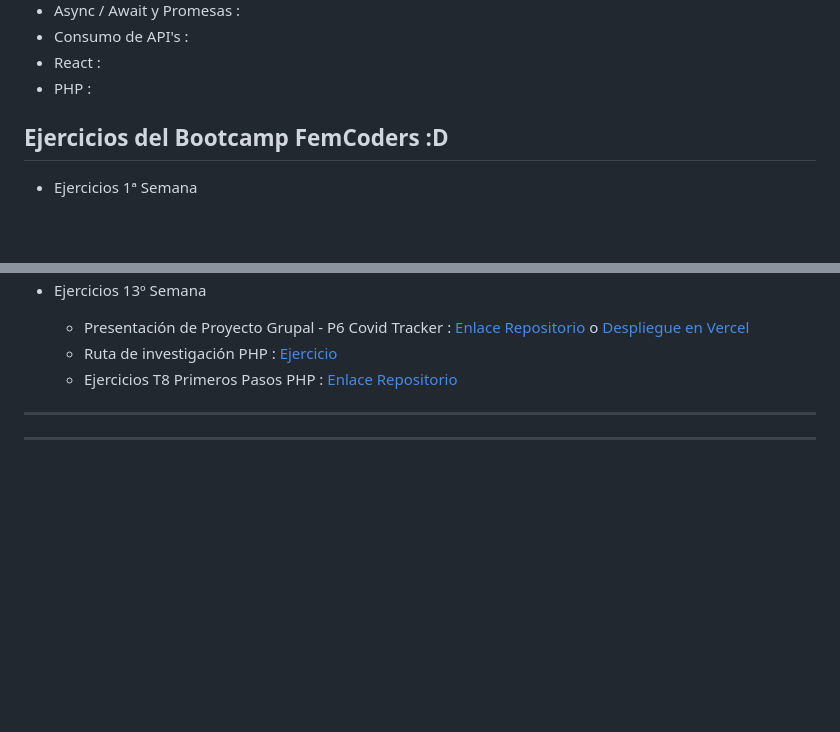
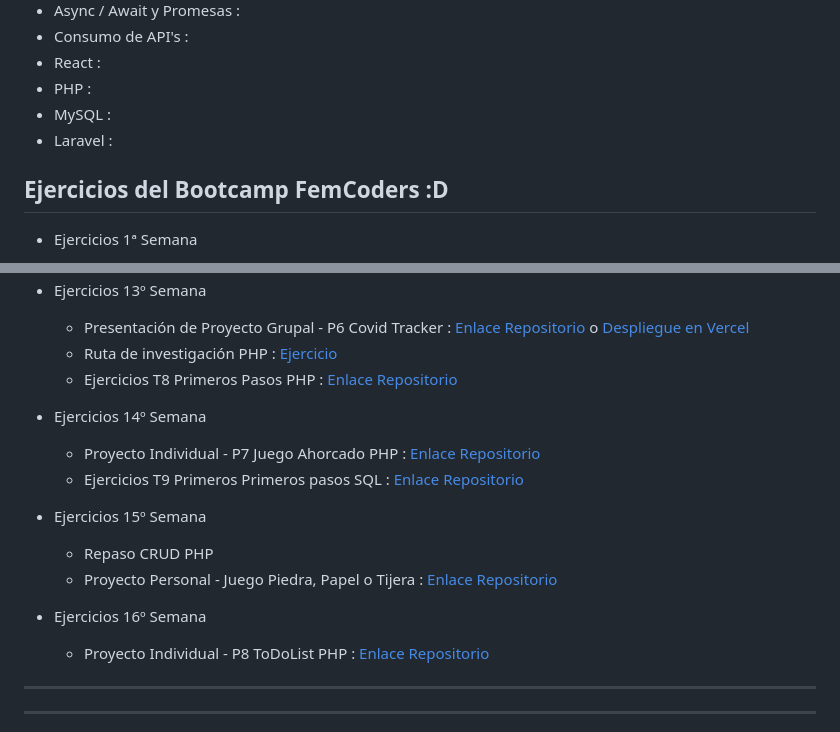
Before and after one commit to DevDesiree/F5-FemCoders, a Markdown page: README.md, 2 parts joined by grey strips. GitHub-like rendering; blank space fills up the shorter version.

```diff
--- a/README.md
+++ b/README.md
@@ -29,7 +29,8 @@ En este repositorio guardare :
 - Consumo de API's :
 - React :
 - PHP :
-
+- MySQL :
+- Laravel :
 
 ## Ejercicios del Bootcamp FemCoders :D
 
@@ -95,6 +96,21 @@ En este repositorio guardare :
     - Presentación de Proyecto Grupal - P6 Covid Tracker : [Enlace Repositorio](https://github.com/Kalypso89/P6-COVID-TRACKER) o [Despliegue en Vercel](https://p6-covid-tracker.vercel.app/)
     - Ruta de investigación PHP : [Ejercicio](./EjerciciosF5/PHP/investigacion-php.md)
     - Ejercicios T8 Primeros Pasos PHP : [Enlace Repositorio](https://github.com/DevDesiree/F5-First_Steps_PHP)
+
+- Ejercicios 14º Semana
+
+    - Proyecto Individual - P7 Juego Ahorcado PHP : [Enlace Repositorio](https://github.com/DevDesiree/P7-Juego_Del_Ahorcado)
+    - Ejercicios T9 Primeros Primeros pasos SQL : [Enlace Repositorio](https://github.com/DevDesiree/P7-Juego_Del_Ahorcado)
+
+- Ejercicios 15º Semana
+
+    - Repaso CRUD PHP
+    - Proyecto Personal - Juego Piedra, Papel o Tijera : [Enlace Repositorio](https://github.com/DevDesiree/PHP_RockPapperScissors)
+
+- Ejercicios 16º Semana
+
+    - Proyecto Individual - P8 ToDoList PHP : [Enlace Repositorio](https://github.com/DevDesiree/P8-ToDoList)
+
 ---
 ---
 
```
